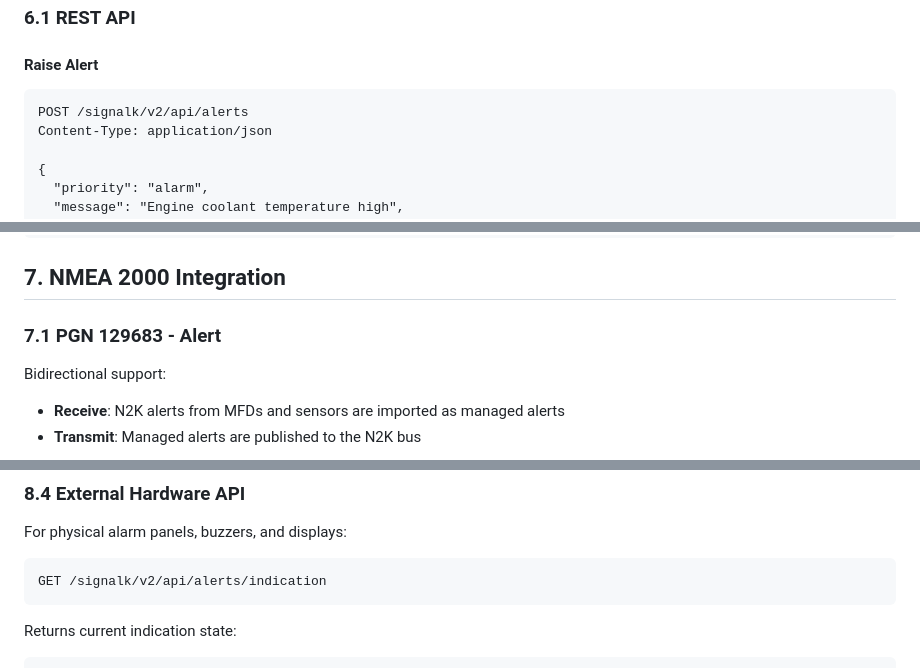
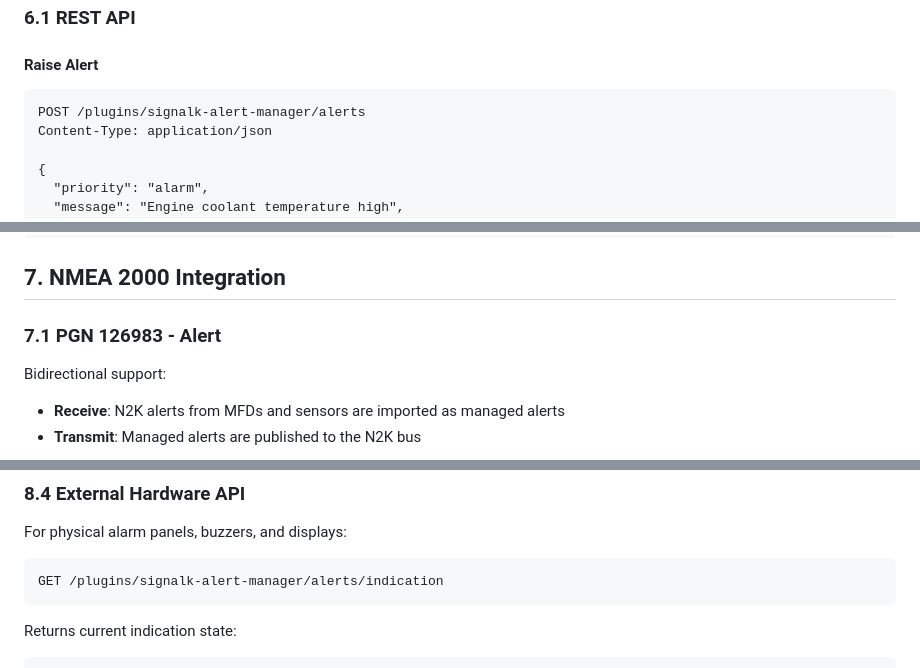
Before and after one commit to hatlabs/signalk-alert-manager, a Markdown page: docs/SPEC.md, 3 parts joined by grey strips. Drawn GitHub-style.

````diff
--- a/docs/SPEC.md
+++ b/docs/SPEC.md
@@ -193,7 +193,7 @@ When a source goes offline while its alerts are active:
 
 #### Raise Alert
 ```
-POST /signalk/v2/api/alerts
+POST /plugins/signalk-alert-manager/alerts
 Content-Type: application/json
 
 {
@@ -289,7 +289,7 @@ interface AlertManagerAPI {
 
 ## 7. NMEA 2000 Integration
 
-### 7.1 PGN 129683 - Alert
+### 7.1 PGN 126983 - Alert
 
 Bidirectional support:
 - **Receive**: N2K alerts from MFDs and sensors are imported as managed alerts
@@ -333,7 +333,7 @@ The UI follows **OpenBridge** design guidelines for maritime alert interfaces:
 For physical alarm panels, buzzers, and displays:
 
 ```
-GET /signalk/v2/api/alerts/indication
+GET /plugins/signalk-alert-manager/alerts/indication
 ```
 
 Returns current indication state:
````
Also changed, not shown: other parts of docs/SPEC.md (+13 -13 lines), docs/ARCHITECTURE.md (added, +438 -0 lines).
